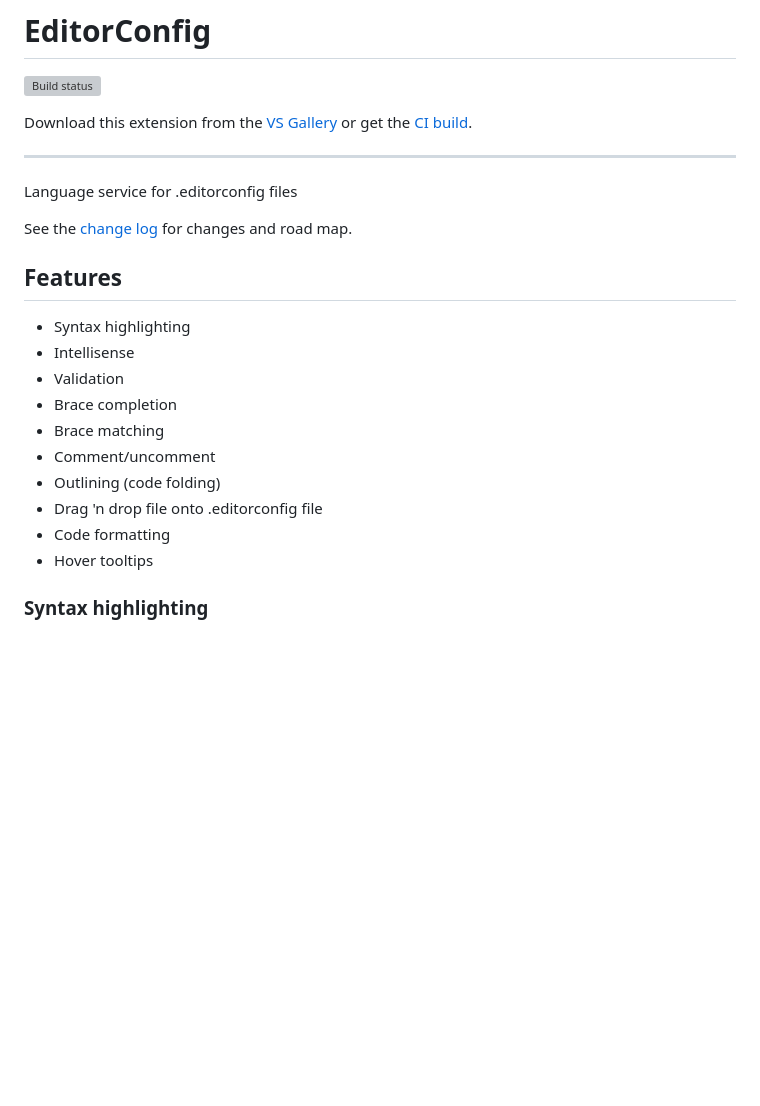
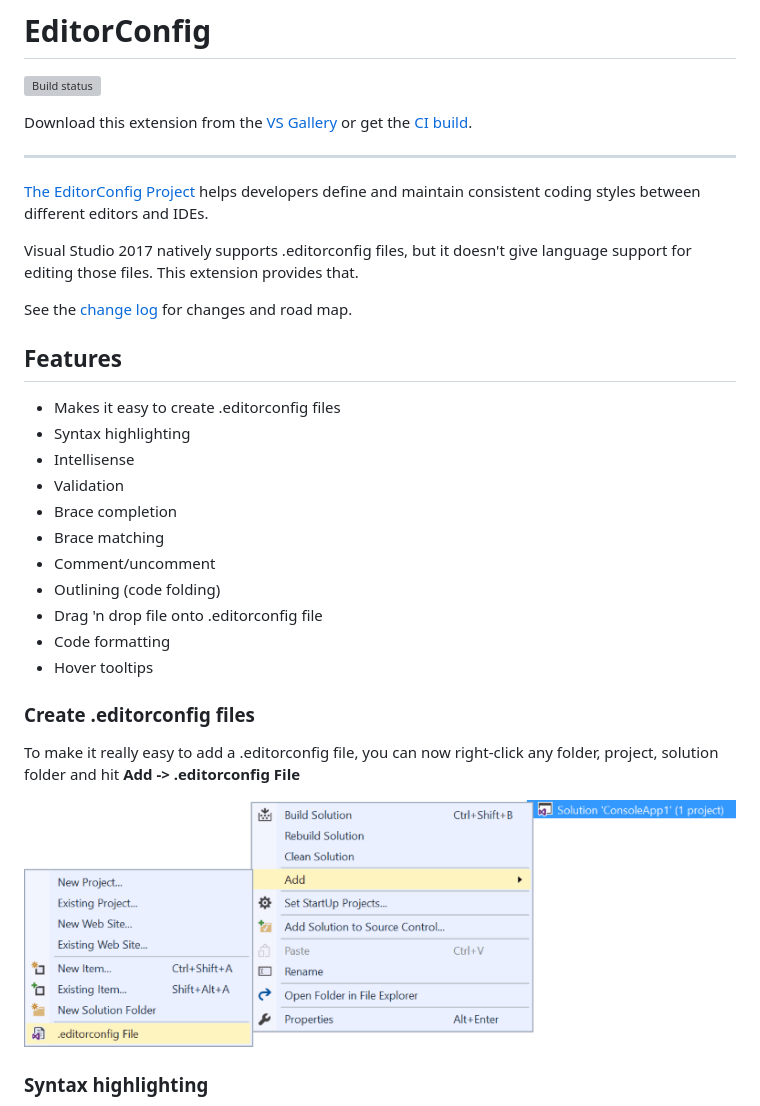
Before and after one commit to madskristensen/EditorConfigLanguage, a Markdown page: README.md, the part around the change. GitHub-like rendering; pictures changed too: art/context-menu.png (added); blank space fills up the shorter version; grey boxes are pictures that could not be loaded.

Commit message:
Updated readme file [skip ci]

```diff
--- a/README.md
+++ b/README.md
@@ -9,12 +9,17 @@ or get the [CI build](http://vsixgallery.com/extension/1209461d-57f8-46a4-814a-d
 
 ---------------------------------------
 
-Language service for .editorconfig files
+[The EditorConfig Project](http://editorconfig.org/) helps developers define and maintain
+consistent coding styles between different editors and IDEs.
+
+Visual Studio 2017 natively supports .editorconfig files, but it doesn't give
+language support for editing those files. This extension provides that.
 
 See the [change log](CHANGELOG.md) for changes and road map.
 
 ## Features
 
+- Makes it easy to create .editorconfig files
 - Syntax highlighting
 - Intellisense
 - Validation
@@ -25,6 +30,12 @@ See the [change log](CHANGELOG.md) for changes and road map.
 - Drag 'n drop file onto .editorconfig file
 - Code formatting
 - Hover tooltips
+
+### Create .editorconfig files
+To make it really easy to add a .editorconfig file, you can now right-click
+any folder, project, solution folder and hit **Add -> .editorconfig File**
+
+![Classification](art/context-menu.png)
 
 ### Syntax highlighting
 
```
Also changed, not shown: CHANGELOG.md (+1 -1 lines), 1 other file.
